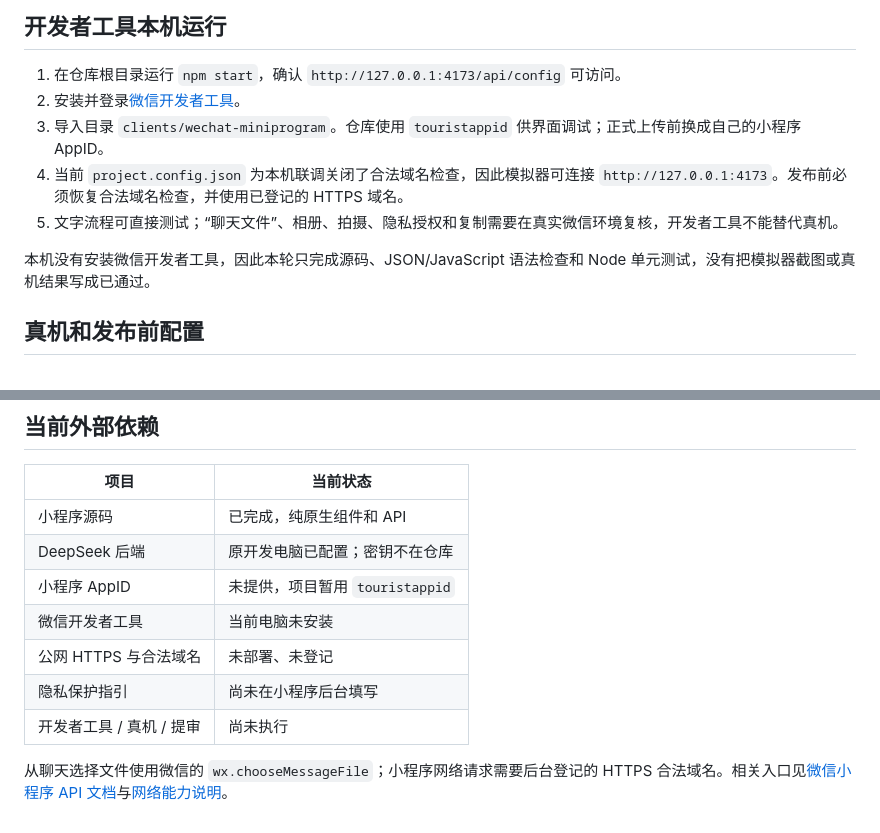
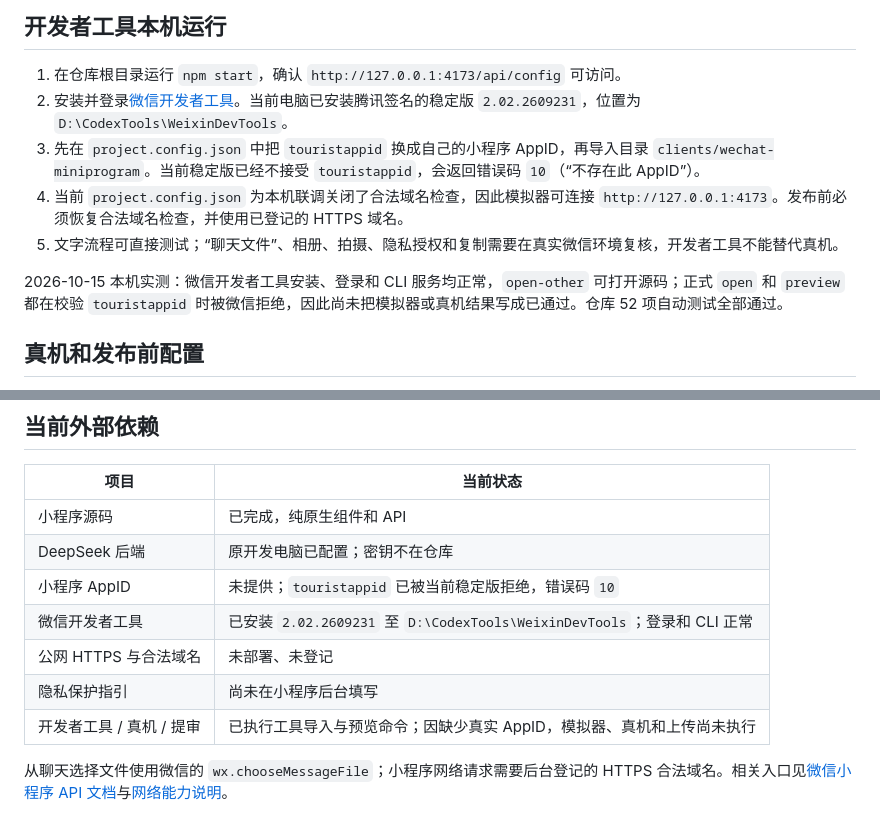
Before and after one commit to MTMT0111/xingyu, a Markdown page: clients/wechat-miniprogram/README.md, 2 parts joined by grey strips. GitHub-like rendering.

Commit message:
Document WeChat DevTools deployment check

```diff
--- a/clients/wechat-miniprogram/README.md
+++ b/clients/wechat-miniprogram/README.md
@@ -17,12 +17,12 @@
 ## 开发者工具本机运行
 
 1. 在仓库根目录运行 `npm start`，确认 `http://127.0.0.1:4173/api/config` 可访问。
-2. 安装并登录[微信开发者工具](https://developers.weixin.qq.com/miniprogram/dev/devtools/download.html)。
-3. 导入目录 `clients/wechat-miniprogram`。仓库使用 `touristappid` 供界面调试；正式上传前换成自己的小程序 AppID。
+2. 安装并登录[微信开发者工具](https://developers.weixin.qq.com/miniprogram/dev/devtools/download.html)。当前电脑已安装腾讯签名的稳定版 `2.02.2609231`，位置为 `D:\CodexTools\WeixinDevTools`。
+3. 先在 `project.config.json` 中把 `touristappid` 换成自己的小程序 AppID，再导入目录 `clients/wechat-miniprogram`。当前稳定版已经不接受 `touristappid`，会返回错误码 `10`（“不存在此 AppID”）。
 4. 当前 `project.config.json` 为本机联调关闭了合法域名检查，因此模拟器可连接 `http://127.0.0.1:4173`。发布前必须恢复合法域名检查，并使用已登记的 HTTPS 域名。
 5. 文字流程可直接测试；“聊天文件”、相册、拍摄、隐私授权和复制需要在真实微信环境复核，开发者工具不能替代真机。
 
-本机没有安装微信开发者工具，因此本轮只完成源码、JSON/JavaScript 语法检查和 Node 单元测试，没有把模拟器截图或真机结果写成已通过。
+2026-10-15 本机实测：微信开发者工具安装、登录和 CLI 服务均正常，`open-other` 可打开源码；正式 `open` 和 `preview` 都在校验 `touristappid` 时被微信拒绝，因此尚未把模拟器或真机结果写成已通过。仓库 52 项自动测试全部通过。
 
 ## 真机和发布前配置
 
@@ -42,10 +42,10 @@
 | --- | --- |
 | 小程序源码 | 已完成，纯原生组件和 API |
 | DeepSeek 后端 | 原开发电脑已配置；密钥不在仓库 |
-| 小程序 AppID | 未提供，项目暂用 `touristappid` |
-| 微信开发者工具 | 当前电脑未安装 |
+| 小程序 AppID | 未提供；`touristappid` 已被当前稳定版拒绝，错误码 `10` |
+| 微信开发者工具 | 已安装 `2.02.2609231` 至 `D:\CodexTools\WeixinDevTools`；登录和 CLI 正常 |
 | 公网 HTTPS 与合法域名 | 未部署、未登记 |
 | 隐私保护指引 | 尚未在小程序后台填写 |
-| 开发者工具 / 真机 / 提审 | 尚未执行 |
+| 开发者工具 / 真机 / 提审 | 已执行工具导入与预览命令；因缺少真实 AppID，模拟器、真机和上传尚未执行 |
 
 从聊天选择文件使用微信的 `wx.chooseMessageFile`；小程序网络请求需要后台登记的 HTTPS 合法域名。相关入口见[微信小程序 API 文档](https://developers.weixin.qq.com/miniprogram/dev/api/media/image/wx.chooseMessageFile.html)与[网络能力说明](https://developers.weixin.qq.com/miniprogram/dev/framework/ability/network.html)。
```
Also changed, not shown: README.md (+1 -1 lines).
